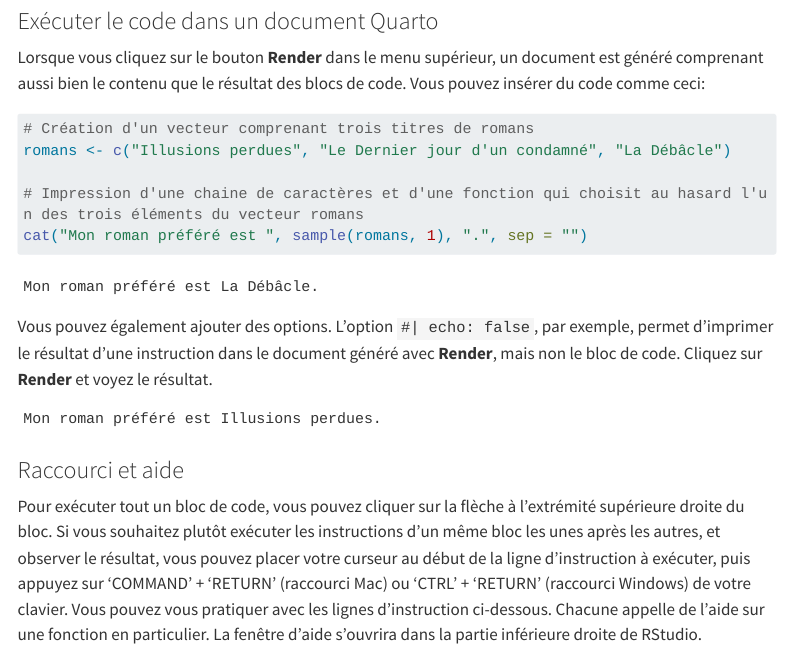
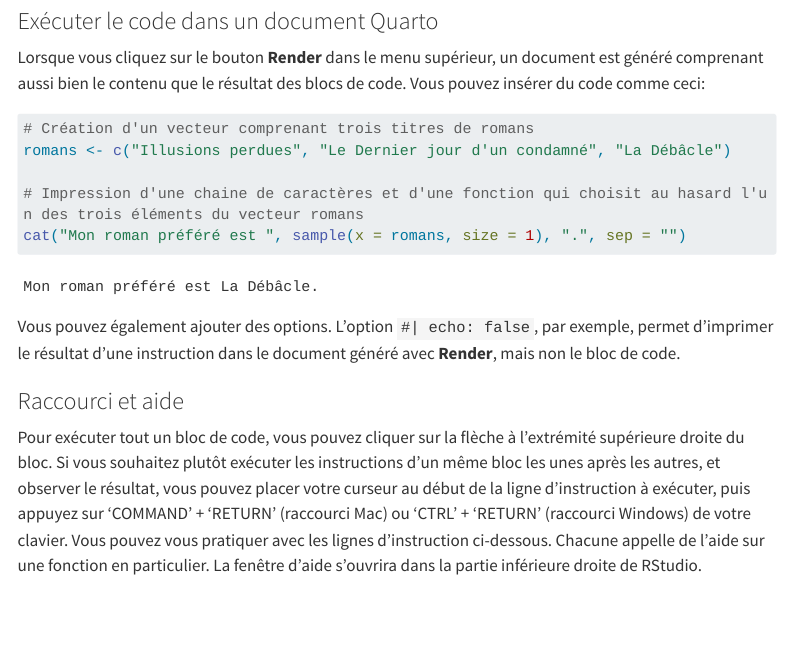
Before and after one commit to pbriss7/20230223_PB_atelier_ladirec_exploration_textes_R, a Quarto document (code/xyz.qmd): the page in a window 1100 px wide, from 460 px down. Rendered offline with R 4.5, knitr and Pandoc in place of Quarto, with nearby package versions; code that draws random numbers runs with fixed seeds of ours; some code elsewhere in the file could not run offline; menus at the side of the page are left out; long lines of code are wrapped; common packages that the code uses without loading them are loaded.

Commit message:
Ajout diapo

````diff
--- a/code/xyz.qmd
+++ b/code/xyz.qmd
@@ -31,20 +31,11 @@ Lorsque vous cliquez sur le bouton **Render** dans le menu supérieur, un docume
 romans <- c("Illusions perdues", "Le Dernier jour d'un condamné", "La Débâcle")
 
 # Impression d'une chaine de caractères et d'une fonction qui choisit au hasard l'un des trois éléments du vecteur romans
-cat("Mon roman préféré est ", sample(romans, 1), ".", sep = "")
+cat("Mon roman préféré est ", sample(x = romans, size = 1), ".", sep = "")
 
 ```
 
-Vous pouvez également ajouter des options. L'option `#| echo: false`, par exemple, permet d'imprimer le résultat d'une instruction dans le document généré avec **Render**, mais non le bloc de code. Cliquez sur **Render** et voyez le résultat.
-
-```{r}
-#| echo: false
-
-romans <- c("Illusions perdues", "Le Dernier jour d'un condamné", "La Débâcle")
-
-cat("Mon roman préféré est ", sample(romans, 1), ".", sep = "")
-
-```
+Vous pouvez également ajouter des options. L'option `#| echo: false`, par exemple, permet d'imprimer le résultat d'une instruction dans le document généré avec **Render**, mais non le bloc de code.
 
 ### Raccourci et aide
 
````
Also changed, not shown: 1 other file.
